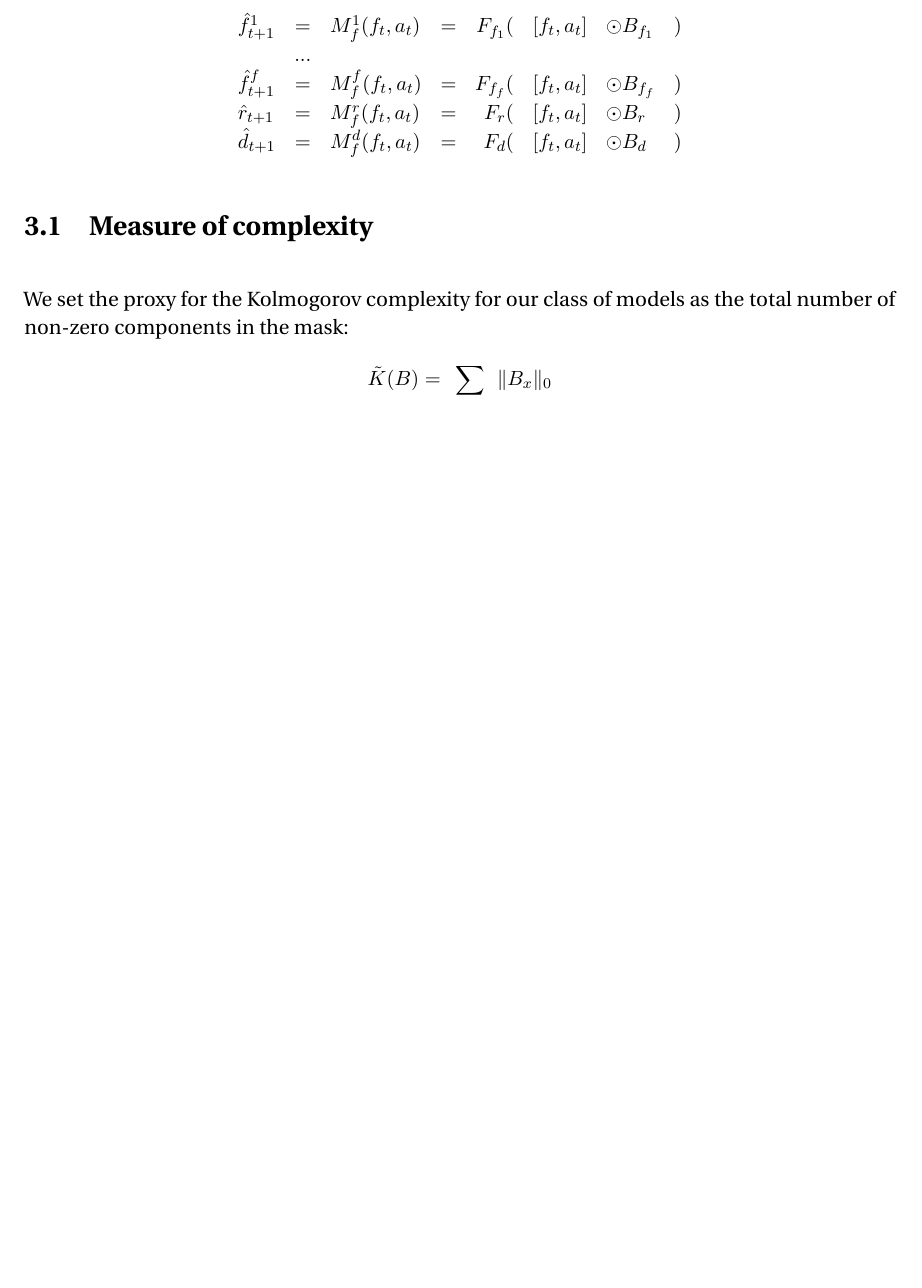
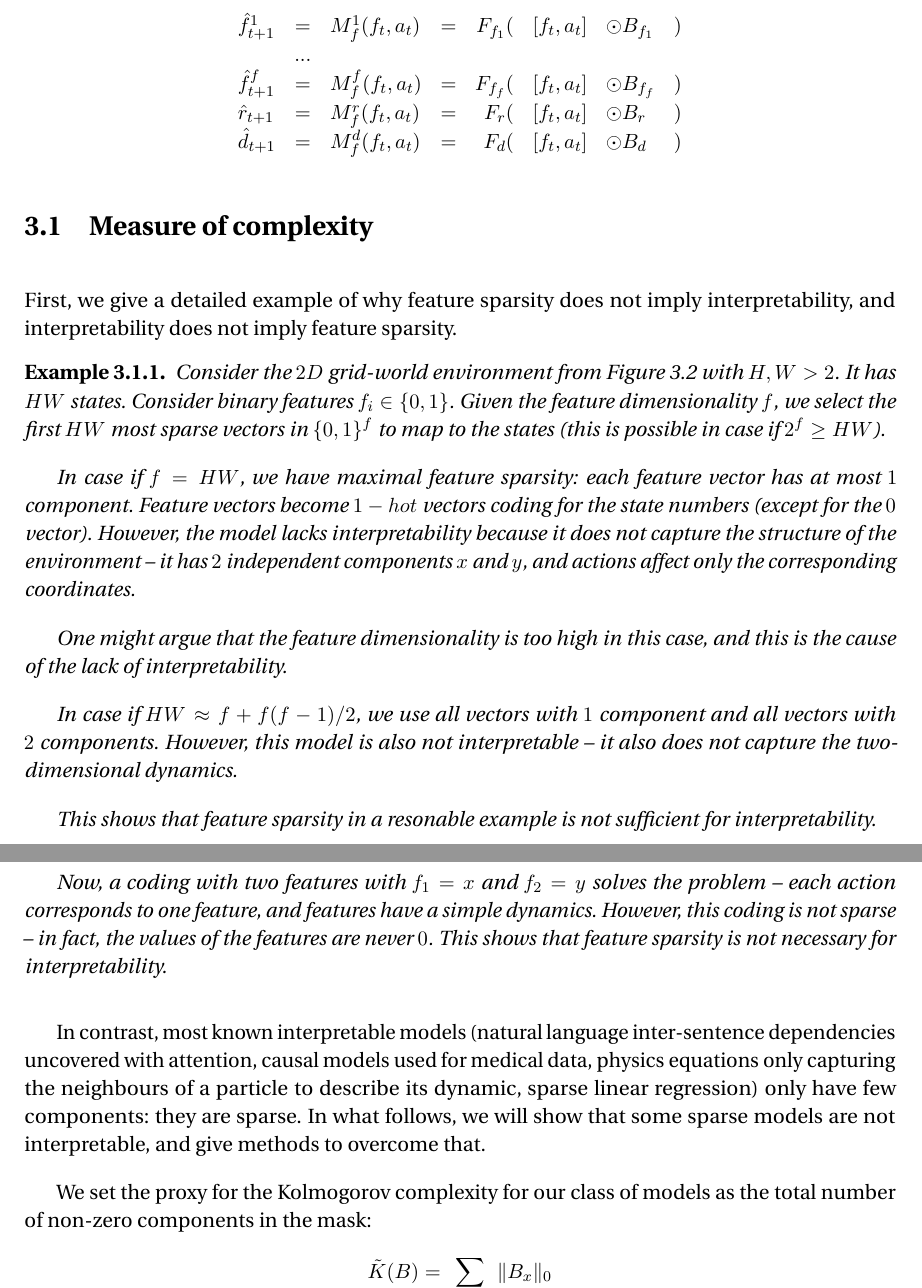
Before and after one commit to sergeivolodin/ms-thesis, a LaTeX thesis (main.tex): part of page 24 of 51 before the commit and two parts of pages 24 and 25 of 51 after it, the two joined at a grey line, cut so that both start at the same text, the shorter picture padded with empty space. Compiled offline with pdfLaTeX.

Commit message:
Add on why sparse features are not enough

```diff
--- a/main.tex
+++ b/main.tex
@@ -419,6 +419,25 @@ $$
 $$
 
 \section{Measure of complexity}
+First, we give a detailed example of why feature sparsity does not imply interpretability, and interpretability does not imply feature sparsity.
+
+\begin{example}
+    Consider the $2D$ grid-world environment from Figure \ref{fig:env2d2x2} with $H,W>2$. It has $HW$ states. Consider binary features $f_i\in\{0,1\}$. Given the feature dimensionality $f$, we select the first $HW$ most sparse vectors in $\{0,1\}^f$ to map to the states (this is possible in case if $2^f\geq HW$).
+
+    In case if $f=HW$, we have maximal feature sparsity: each feature vector has at most $1$ component. Feature vectors become $1-hot$ vectors coding for the state numbers (except for the $0$ vector). However, the model lacks interpretability because it does not capture the structure of the environment -- it has $2$ independent components $x$ and $y$, and actions affect only the corresponding coordinates.
+
+    One might argue that the feature dimensionality is too high in this case, and this is the cause of the lack of interpretability.
+
+    In case if $HW\approx f+f(f-1)/2$, we use all vectors with $1$ component and all vectors with $2$ components. However, this model is also not interpretable -- it also does not capture the two-dimensional dynamics.
+
+    This shows that feature sparsity in a resonable example is not sufficient for interpretability.
+
+    Now, a coding with two features with $f_1=x$ and $f_2=y$ solves the problem -- each action corresponds to one feature, and features have a simple dynamics.
+    However, this coding is not sparse -- in fact, the values of the features are never $0$. This shows that feature sparsity is not necessary for interpretability.
+\end{example}
+
+In contrast, most known interpretable models (natural language inter-sentence dependencies uncovered with attention, causal models used for medical data, physics equations only capturing the neighbours of a particle to describe its dynamic, sparse linear regression) only have few components: they are sparse. In what follows, we will show that some sparse models are not interpretable, and give methods to overcome that.
+
 We set the proxy for the Kolmogorov complexity for our class of models as the total number of non-zero components in the mask:
 $$
 \tilde{K}(B)=\sum\limits_{x\in X_{in}}\|B_x\|_0
```
Also changed, not shown: main.tex (25 more changed lines).
